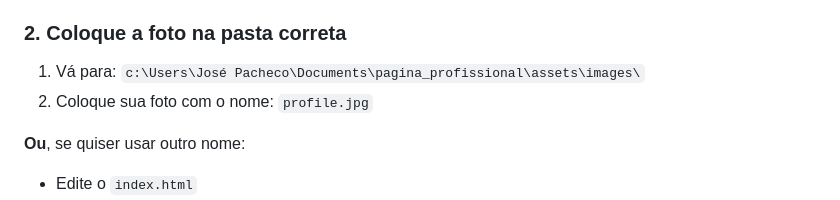
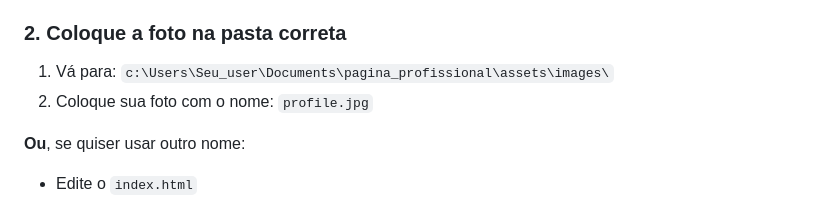
Before and after one commit to josepachecoQA/josepachecoqa.github.io, a Markdown page: ADICIONAR-FOTO.md, the part around the change. Drawn GitHub-style.

Commit message:
Removendo dados sensivel no caminho para adicionar foto

```diff
--- a/ADICIONAR-FOTO.md
+++ b/ADICIONAR-FOTO.md
@@ -22,7 +22,7 @@ Você precisa de uma foto:
 
 ### 2. Coloque a foto na pasta correta
 
-1. Vá para: `c:\Users\José Pacheco\Documents\pagina_profissional\assets\images\`
+1. Vá para: `c:\Users\Seu_user\Documents\pagina_profissional\assets\images\`
 2. Coloque sua foto com o nome: `profile.jpg`
 
 **Ou**, se quiser usar outro nome:
```
